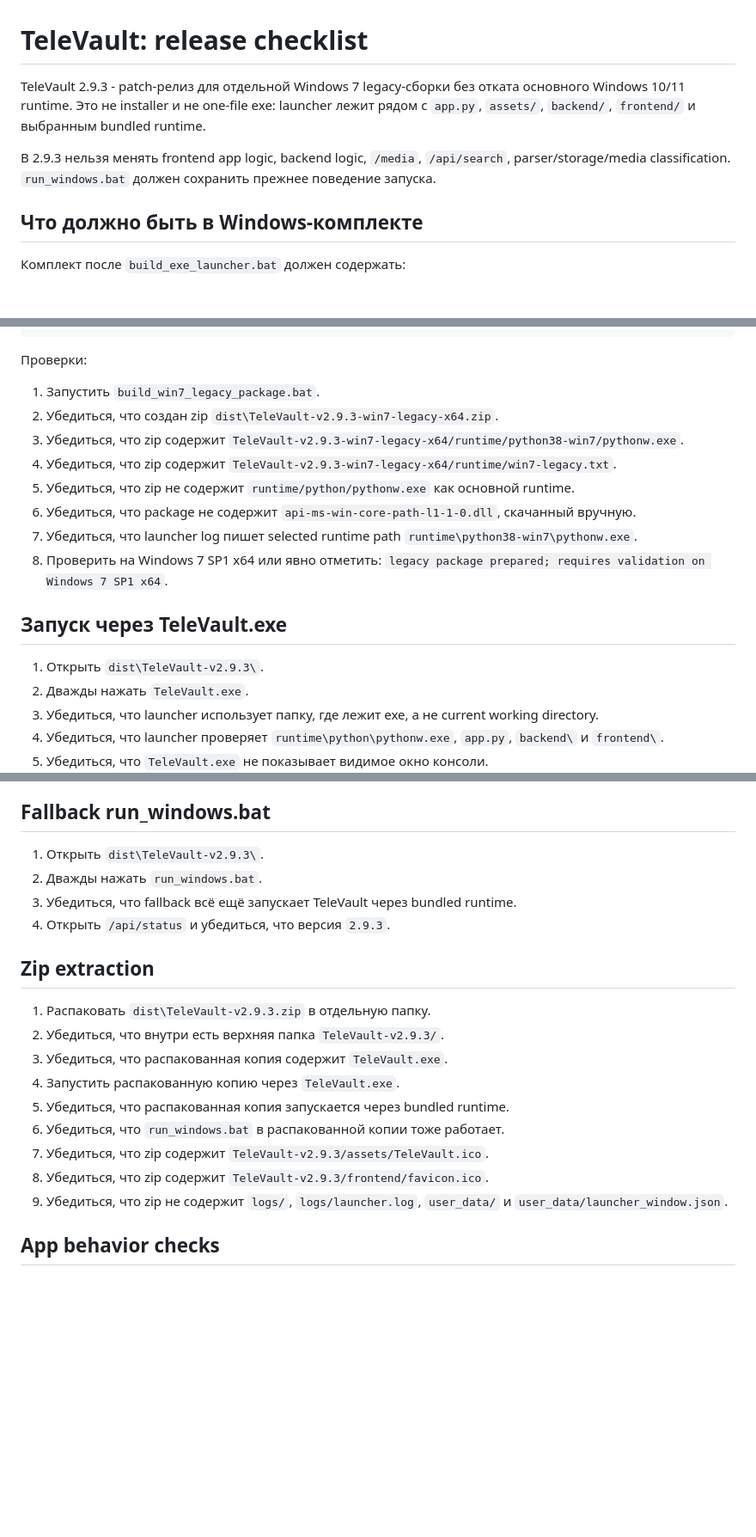
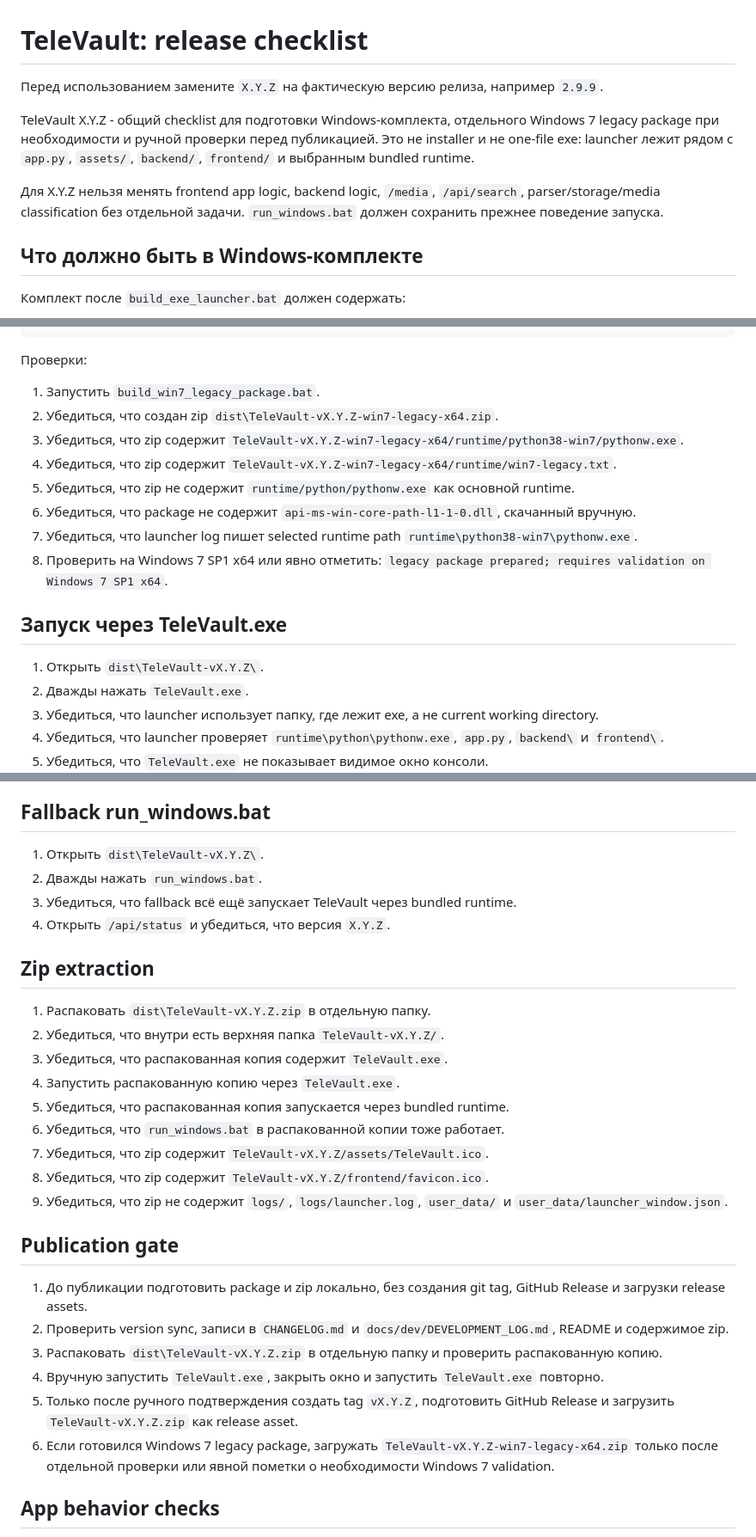
Before and after one commit to serzhberdnyk/televault, a Markdown page: docs/release/RELEASE_CHECKLIST.md, 3 parts joined by grey strips. Shown at 86% size. Rendered like a GitHub page; blank space fills up the shorter version.

```diff
--- a/docs/release/RELEASE_CHECKLIST.md
+++ b/docs/release/RELEASE_CHECKLIST.md
@@ -1,8 +1,10 @@
 # TeleVault: release checklist
 
-TeleVault 2.9.3 - patch-релиз для отдельной Windows 7 legacy-сборки без отката основного Windows 10/11 runtime. Это не installer и не one-file exe: launcher лежит рядом с `app.py`, `assets/`, `backend/`, `frontend/` и выбранным bundled runtime.
+Перед использованием замените `X.Y.Z` на фактическую версию релиза, например `2.9.9`.
 
-В 2.9.3 нельзя менять frontend app logic, backend logic, `/media`, `/api/search`, parser/storage/media classification. `run_windows.bat` должен сохранить прежнее поведение запуска.
+TeleVault X.Y.Z - общий checklist для подготовки Windows-комплекта, отдельного Windows 7 legacy package при необходимости и ручной проверки перед публикацией. Это не installer и не one-file exe: launcher лежит рядом с `app.py`, `assets/`, `backend/`, `frontend/` и выбранным bundled runtime.
+
+Для X.Y.Z нельзя менять frontend app logic, backend logic, `/media`, `/api/search`, parser/storage/media classification без отдельной задачи. `run_windows.bat` должен сохранить прежнее поведение запуска.
 
 ## Что должно быть в Windows-комплекте
 
@@ -113,9 +115,9 @@ dist/TeleVault-v2.9.3-win7-legacy-x64/
 Проверки:
 
 1. Запустить `build_win7_legacy_package.bat`.
-2. Убедиться, что создан zip `dist\TeleVault-v2.9.3-win7-legacy-x64.zip`.
-3. Убедиться, что zip содержит `TeleVault-v2.9.3-win7-legacy-x64/runtime/python38-win7/pythonw.exe`.
-4. Убедиться, что zip содержит `TeleVault-v2.9.3-win7-legacy-x64/runtime/win7-legacy.txt`.
+2. Убедиться, что создан zip `dist\TeleVault-vX.Y.Z-win7-legacy-x64.zip`.
+3. Убедиться, что zip содержит `TeleVault-vX.Y.Z-win7-legacy-x64/runtime/python38-win7/pythonw.exe`.
+4. Убедиться, что zip содержит `TeleVault-vX.Y.Z-win7-legacy-x64/runtime/win7-legacy.txt`.
 5. Убедиться, что zip не содержит `runtime/python/pythonw.exe` как основной runtime.
 6. Убедиться, что package не содержит `api-ms-win-core-path-l1-1-0.dll`, скачанный вручную.
 7. Убедиться, что launcher log пишет selected runtime path `runtime\python38-win7\pythonw.exe`.
@@ -123,7 +125,7 @@ dist/TeleVault-v2.9.3-win7-legacy-x64/
 
 ## Запуск через TeleVault.exe
 
-1. Открыть `dist\TeleVault-v2.9.3\`.
+1. Открыть `dist\TeleVault-vX.Y.Z\`.
 2. Дважды нажать `TeleVault.exe`.
 3. Убедиться, что launcher использует папку, где лежит exe, а не current working directory.
 4. Убедиться, что launcher проверяет `runtime\python\pythonw.exe`, `app.py`, `backend\` и `frontend\`.
@@ -151,22 +153,31 @@ dist/TeleVault-v2.9.3-win7-legacy-x64/
 
 ## Fallback run_windows.bat
 
-1. Открыть `dist\TeleVault-v2.9.3\`.
+1. Открыть `dist\TeleVault-vX.Y.Z\`.
 2. Дважды нажать `run_windows.bat`.
 3. Убедиться, что fallback всё ещё запускает TeleVault через bundled runtime.
-4. Открыть `/api/status` и убедиться, что версия `2.9.3`.
+4. Открыть `/api/status` и убедиться, что версия `X.Y.Z`.
 
 ## Zip extraction
 
-1. Распаковать `dist\TeleVault-v2.9.3.zip` в отдельную папку.
-2. Убедиться, что внутри есть верхняя папка `TeleVault-v2.9.3/`.
+1. Распаковать `dist\TeleVault-vX.Y.Z.zip` в отдельную папку.
+2. Убедиться, что внутри есть верхняя папка `TeleVault-vX.Y.Z/`.
 3. Убедиться, что распакованная копия содержит `TeleVault.exe`.
 4. Запустить распакованную копию через `TeleVault.exe`.
 5. Убедиться, что распакованная копия запускается через bundled runtime.
 6. Убедиться, что `run_windows.bat` в распакованной копии тоже работает.
-7. Убедиться, что zip содержит `TeleVault-v2.9.3/assets/TeleVault.ico`.
-8. Убедиться, что zip содержит `TeleVault-v2.9.3/frontend/favicon.ico`.
+7. Убедиться, что zip содержит `TeleVault-vX.Y.Z/assets/TeleVault.ico`.
+8. Убедиться, что zip содержит `TeleVault-vX.Y.Z/frontend/favicon.ico`.
 9. Убедиться, что zip не содержит `logs/`, `logs/launcher.log`, `user_data/` и `user_data/launcher_window.json`.
+
+## Publication gate
+
+1. До публикации подготовить package и zip локально, без создания git tag, GitHub Release и загрузки release assets.
+2. Проверить version sync, записи в `CHANGELOG.md` и `docs/dev/DEVELOPMENT_LOG.md`, README и содержимое zip.
+3. Распаковать `dist\TeleVault-vX.Y.Z.zip` в отдельную папку и проверить распакованную копию.
+4. Вручную запустить `TeleVault.exe`, закрыть окно и запустить `TeleVault.exe` повторно.
+5. Только после ручного подтверждения создать tag `vX.Y.Z`, подготовить GitHub Release и загрузить `TeleVault-vX.Y.Z.zip` как release asset.
+6. Если готовился Windows 7 legacy package, загружать `TeleVault-vX.Y.Z-win7-legacy-x64.zip` только после отдельной проверки или явной пометки о необходимости Windows 7 validation.
 
 ## App behavior checks
 
```
Also changed, not shown: other parts of docs/release/RELEASE_CHECKLIST.md (+13 -13 lines).
